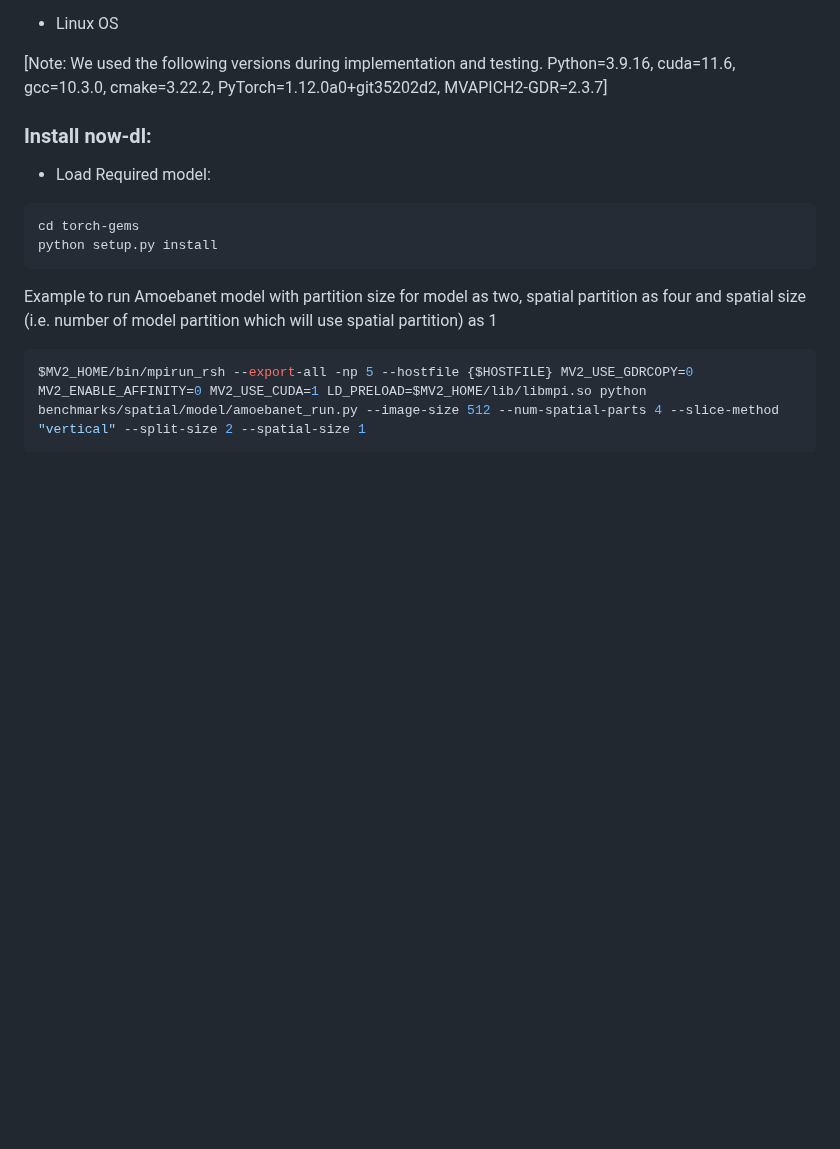
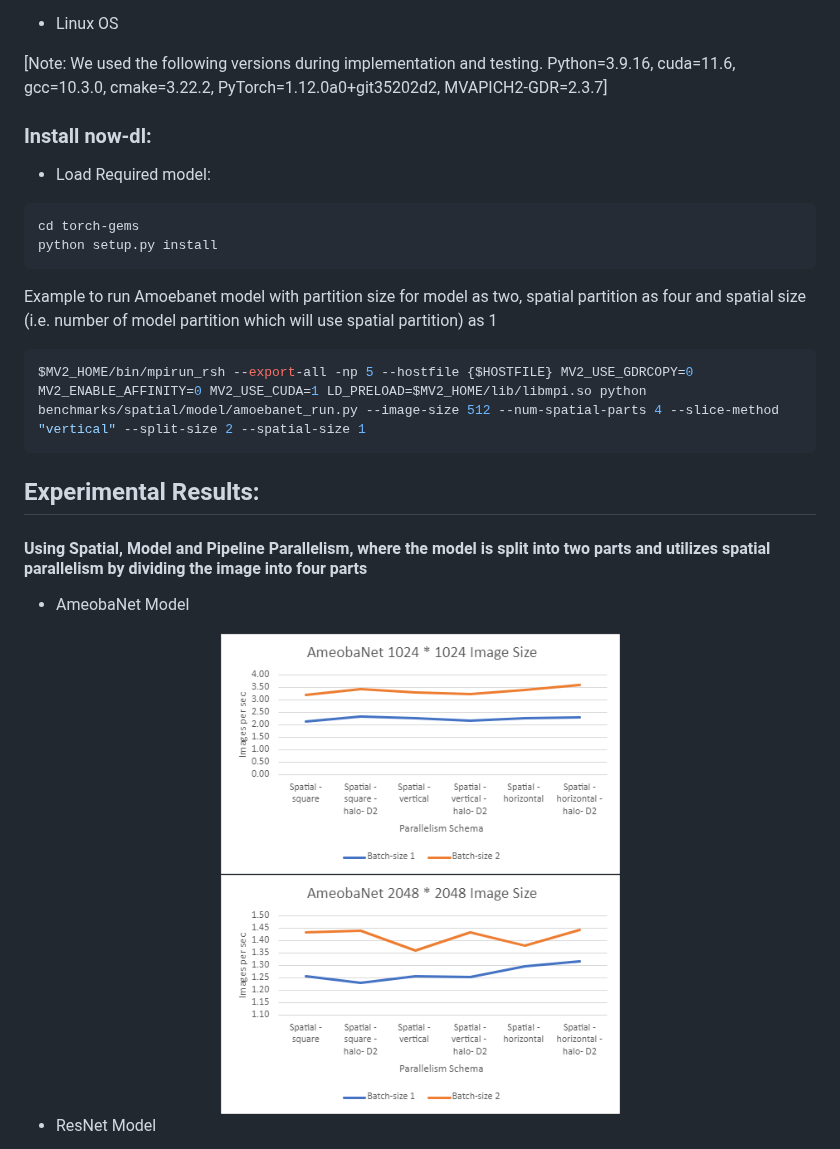
Before and after one commit to OSU-Nowlab/MPI4DL, a Markdown page: README.md, the part around one of its changes. Drawn GitHub-style; pictures changed too: docs/assets/images/AmeobaNet_img_size_1024.png (added), docs/assets/images/AmeobaNet_img_size_2048.png (added); blank space fills up the shorter version.

Commit message:
Update README.md
Signed-off-by: Radha Guhane <gulhane.2@buckeyemail.osu.edu>

````diff
--- a/README.md
+++ b/README.md
@@ -83,3 +83,17 @@ Example to run Amoebanet model with partition size for model as two, spatial par
 ```bash
 $MV2_HOME/bin/mpirun_rsh --export-all -np 5 --hostfile {$HOSTFILE} MV2_USE_GDRCOPY=0 MV2_ENABLE_AFFINITY=0 MV2_USE_CUDA=1 LD_PRELOAD=$MV2_HOME/lib/libmpi.so python benchmarks/spatial/model/amoebanet_run.py --image-size 512 --num-spatial-parts 4 --slice-method "vertical" --split-size 2 --spatial-size 1
 ```
+
+## Experimental Results:
+
+#### Using Spatial, Model and Pipeline Parallelism, where the model is split into two parts and utilizes spatial parallelism by dividing the image into four parts
+
+- AmeobaNet Model
+
+<div align="center">
+<img src="docs/assets/images/AmeobaNet_img_size_1024.png" width="400">
+<img src="docs/assets/images/AmeobaNet_img_size_2048.png" width="400">
+</div>
+
+- ResNet Model
+
````
Also changed, not shown: other parts of README.md (+6 -0 lines), docs/assets/images/ResNet_img_size_1024.png (added), docs/assets/images/ResNet_img_size_2048.png (added).
